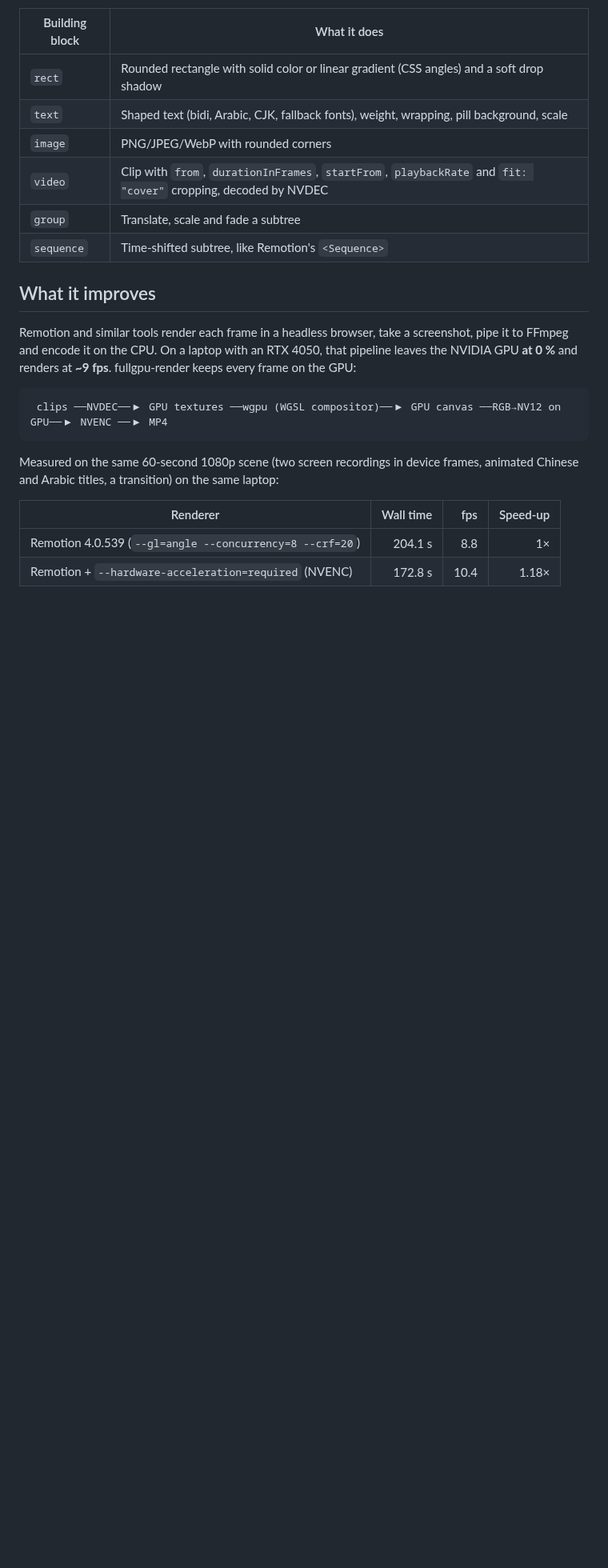
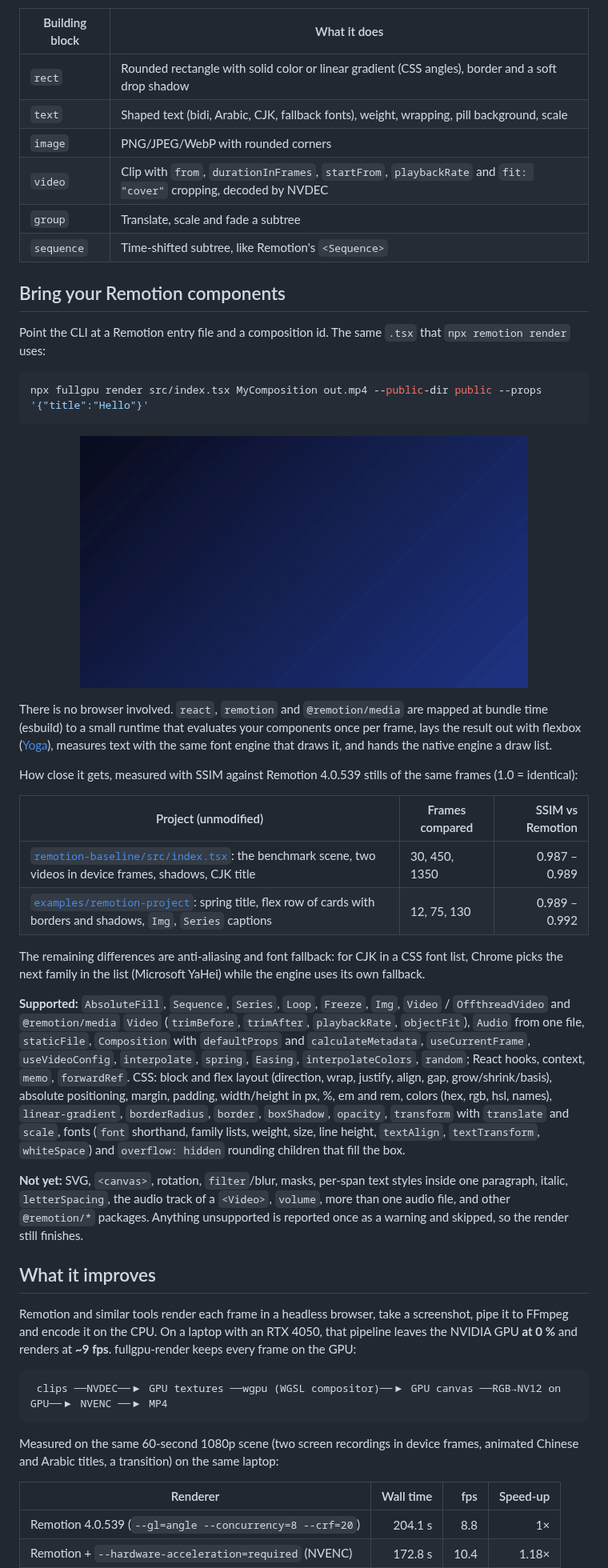
Before and after one commit to WassimAarab08/fullgpu-render, a Markdown page: README.md, the part around one of its changes. Shown at 80% size. Rendered like a GitHub page; pictures changed too: docs/examples/remotion-project.gif (added); blank space fills up the shorter version.

Commit message:
v0.4.0: render Remotion components without a browser
README section with the command, measured SSIM against Remotion, what is supported and
what is not; roadmap and changelog updated; example GIF.

````diff
--- a/README.md
+++ b/README.md
@@ -74,12 +75,53 @@ them value by value against Remotion's own output. The implementation is written
 
 | Building block | What it does |
 |---|---|
-| `rect` | Rounded rectangle with solid color or linear gradient (CSS angles) and a soft drop shadow |
+| `rect` | Rounded rectangle with solid color or linear gradient (CSS angles), border and a soft drop shadow |
 | `text` | Shaped text (bidi, Arabic, CJK, fallback fonts), weight, wrapping, pill background, scale |
 | `image` | PNG/JPEG/WebP with rounded corners |
 | `video` | Clip with `from`, `durationInFrames`, `startFrom`, `playbackRate` and `fit: "cover"` cropping, decoded by NVDEC |
 | `group` | Translate, scale and fade a subtree |
 | `sequence` | Time-shifted subtree, like Remotion's `<Sequence>` |
+
+## Bring your Remotion components
+
+Point the CLI at a Remotion entry file and a composition id. The same `.tsx` that `npx remotion render` uses:
+
+```bash
+npx fullgpu render src/index.tsx MyComposition out.mp4 --public-dir public --props '{"title":"Hello"}'
+```
+
+<p align="center">
+  <img src="docs/examples/remotion-project.gif" width="560" alt="A Remotion project rendered by fullgpu-render: spring title, cards in a flex row, captions in a Series">
+</p>
+
+There is no browser involved. `react`, `remotion` and `@remotion/media` are mapped at bundle time (esbuild) to a small
+runtime that evaluates your components once per frame, lays the result out with flexbox
+([Yoga](https://github.com/facebook/yoga)), measures text with the same font engine that draws it, and hands the
+native engine a draw list.
+
+How close it gets, measured with SSIM against Remotion 4.0.539 stills of the same frames (1.0 = identical):
+
+| Project (unmodified) | Frames compared | SSIM vs Remotion |
+|---|---|---:|
+| [`remotion-baseline/src/index.tsx`](remotion-baseline/src/index.tsx): the benchmark scene, two videos in device frames, shadows, CJK title | 30, 450, 1350 | 0.987 – 0.989 |
+| [`examples/remotion-project`](examples/remotion-project/src/index.tsx): spring title, flex row of cards with borders and shadows, `Img`, `Series` captions | 12, 75, 130 | 0.989 – 0.992 |
+
+The remaining differences are anti-aliasing and font fallback: for CJK in a CSS font list, Chrome picks the next
+family in the list (Microsoft YaHei) while the engine uses its own fallback.
+
+**Supported:** `AbsoluteFill`, `Sequence`, `Series`, `Loop`, `Freeze`, `Img`, `Video` / `OffthreadVideo` and
+`@remotion/media` `Video` (`trimBefore`, `trimAfter`, `playbackRate`, `objectFit`), `Audio` from one file,
+`staticFile`, `Composition` with `defaultProps` and `calculateMetadata`, `useCurrentFrame`, `useVideoConfig`,
+`interpolate`, `spring`, `Easing`, `interpolateColors`, `random`; React hooks, context, `memo`, `forwardRef`.
+CSS: block and flex layout (direction, wrap, justify, align, gap, grow/shrink/basis), absolute positioning, margin,
+padding, width/height in px, %, em and rem, colors (hex, rgb, hsl, names), `linear-gradient`, `borderRadius`,
+`border`, `boxShadow`, `opacity`, `transform` with `translate` and `scale`, fonts (`font` shorthand, family lists,
+weight, size, line height, `textAlign`, `textTransform`, `whiteSpace`) and `overflow: hidden` rounding children that
+fill the box.
+
+**Not yet:** SVG, `<canvas>`, rotation, `filter`/blur, masks, per-span text styles inside one paragraph, italic,
+`letterSpacing`, the audio track of a `<Video>`, `volume`, more than one audio file, and other `@remotion/*` packages.
+Anything unsupported is reported once as a warning and skipped, so the render still finishes.
 
 ## What it improves
 
````
Also changed, not shown: other parts of README.md (+8 -5 lines), CHANGELOG.md (+14 -0 lines), 4 other files.
